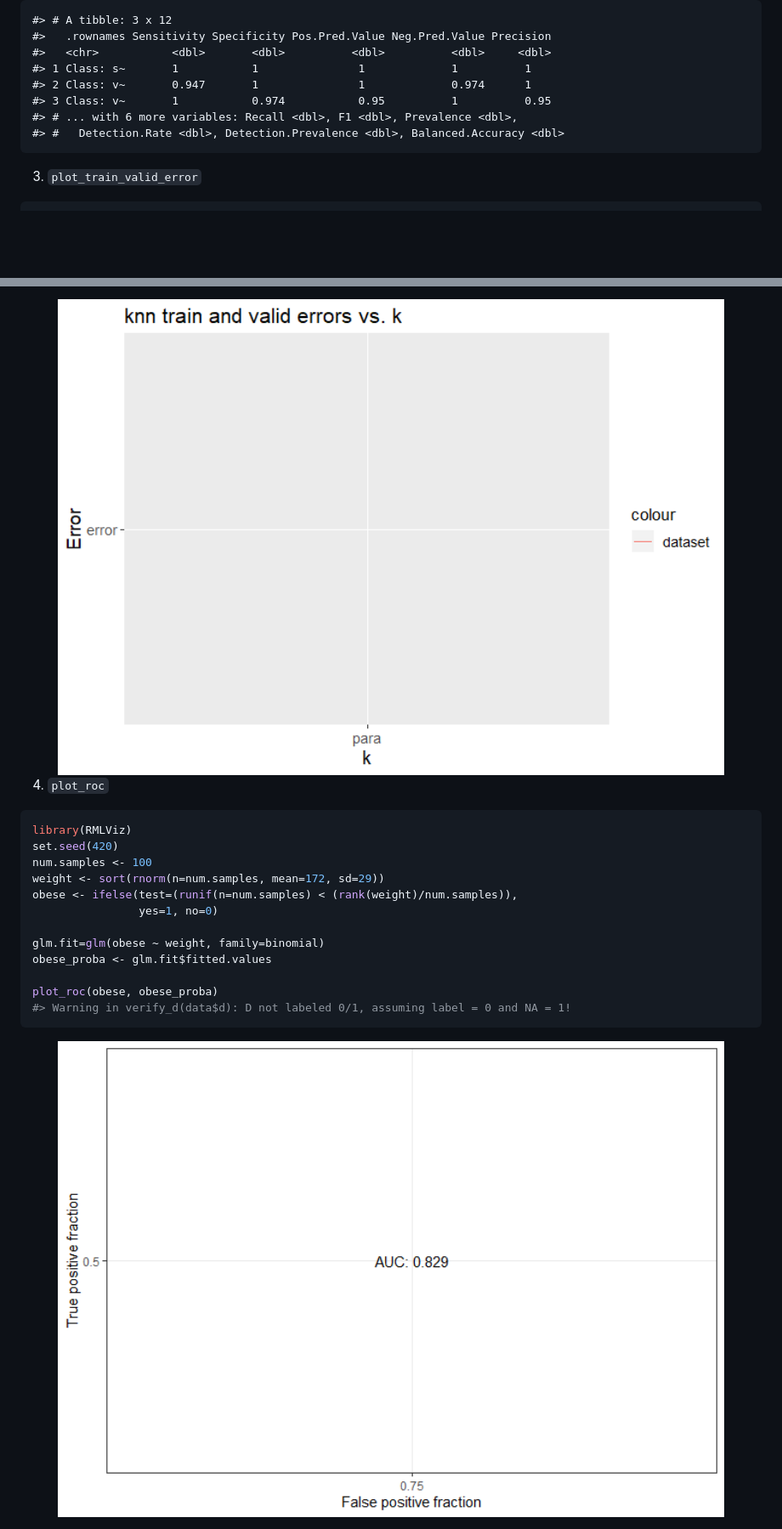
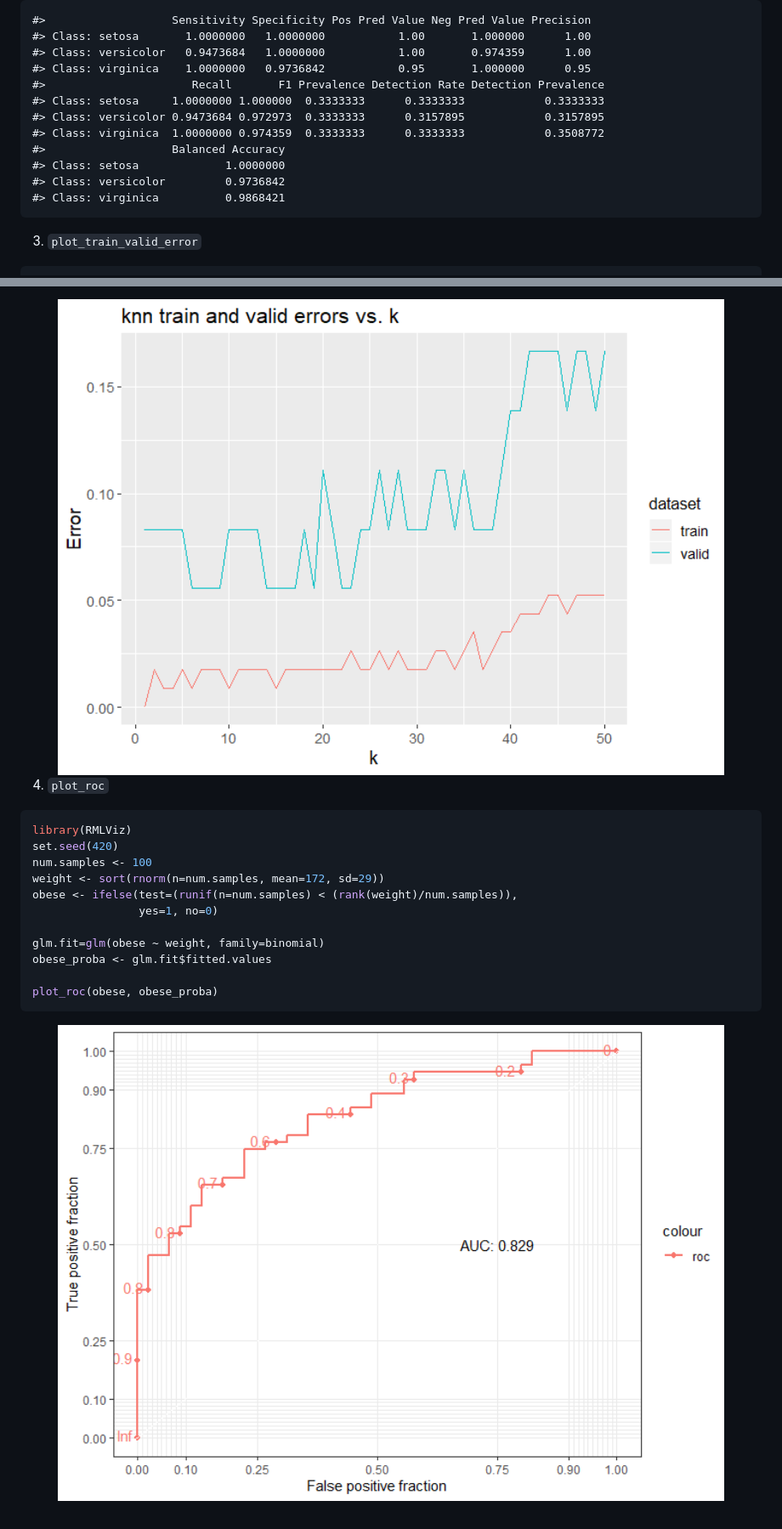
Before and after one commit to UBC-MDS/RMLViz, a Markdown page: README.md, 2 parts joined by grey strips. Shown: that part at 85% size. GitHub-like rendering; pictures changed too: man/figures/README-3-1.png, man/figures/README-4-1.png; blank space fills up the shorter version.

Commit message:
Fixed plots in README

````diff
--- a/README.md
+++ b/README.md
@@ -153,14 +151,18 @@ confusion_matrix(y_train, predict)
 
 <img src="man/figures/README-2-1.png" width="100%" />
 
-    #> # A tibble: 3 x 12
-    #>   .rownames Sensitivity Specificity Pos.Pred.Value Neg.Pred.Value Precision
-    #>   <chr>           <dbl>       <dbl>          <dbl>          <dbl>     <dbl>
-    #> 1 Class: s~       1           1               1             1          1
-    #> 2 Class: v~       0.947       1               1             0.974      1
-    #> 3 Class: v~       1           0.974           0.95          1          0.95
-    #> # ... with 6 more variables: Recall <dbl>, F1 <dbl>, Prevalence <dbl>,
-    #> #   Detection.Rate <dbl>, Detection.Prevalence <dbl>, Balanced.Accuracy <dbl>
+    #>                   Sensitivity Specificity Pos Pred Value Neg Pred Value Precision
+    #> Class: setosa       1.0000000   1.0000000           1.00       1.000000      1.00
+    #> Class: versicolor   0.9473684   1.0000000           1.00       0.974359      1.00
+    #> Class: virginica    1.0000000   0.9736842           0.95       1.000000      0.95
+    #>                      Recall       F1 Prevalence Detection Rate Detection Prevalence
+    #> Class: setosa     1.0000000 1.000000  0.3333333      0.3333333            0.3333333
+    #> Class: versicolor 0.9473684 0.972973  0.3333333      0.3157895            0.3157895
+    #> Class: virginica  1.0000000 0.974359  0.3333333      0.3333333            0.3508772
+    #>                   Balanced Accuracy
+    #> Class: setosa             1.0000000
+    #> Class: versicolor         0.9736842
+    #> Class: virginica          0.9868421
 
 3.  `plot_train_valid_error`
 
@@ -205,7 +207,6 @@ glm.fit=glm(obese ~ weight, family=binomial)
 obese_proba <- glm.fit$fitted.values
 
 plot_roc(obese, obese_proba)
-#> Warning in verify_d(data$d): D not labeled 0/1, assuming label = 0 and NA = 1!
 ```
 
 <img src="man/figures/README-4-1.png" width="100%" />
````
Also changed, not shown: other parts of README.md (+3 -5 lines), 3 other files.
